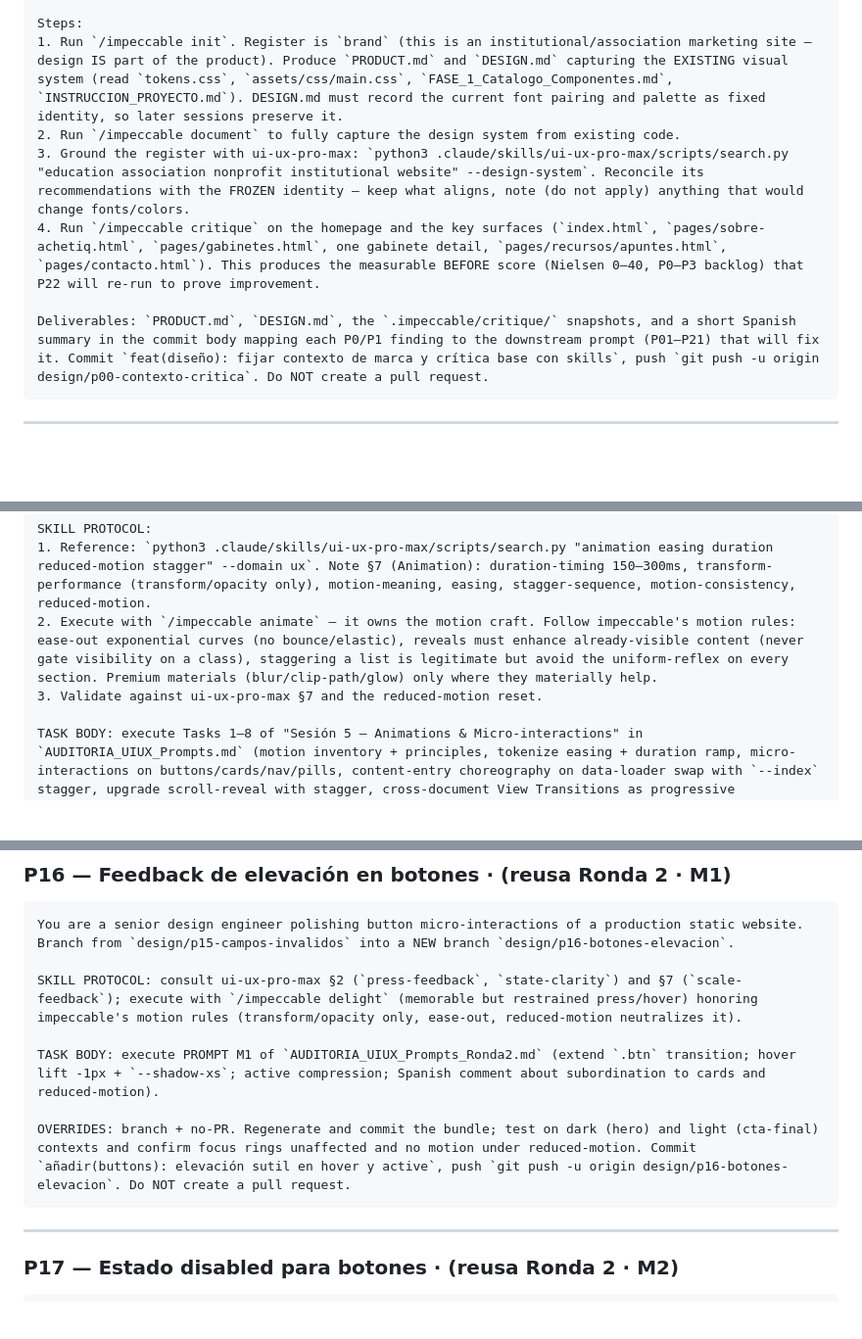
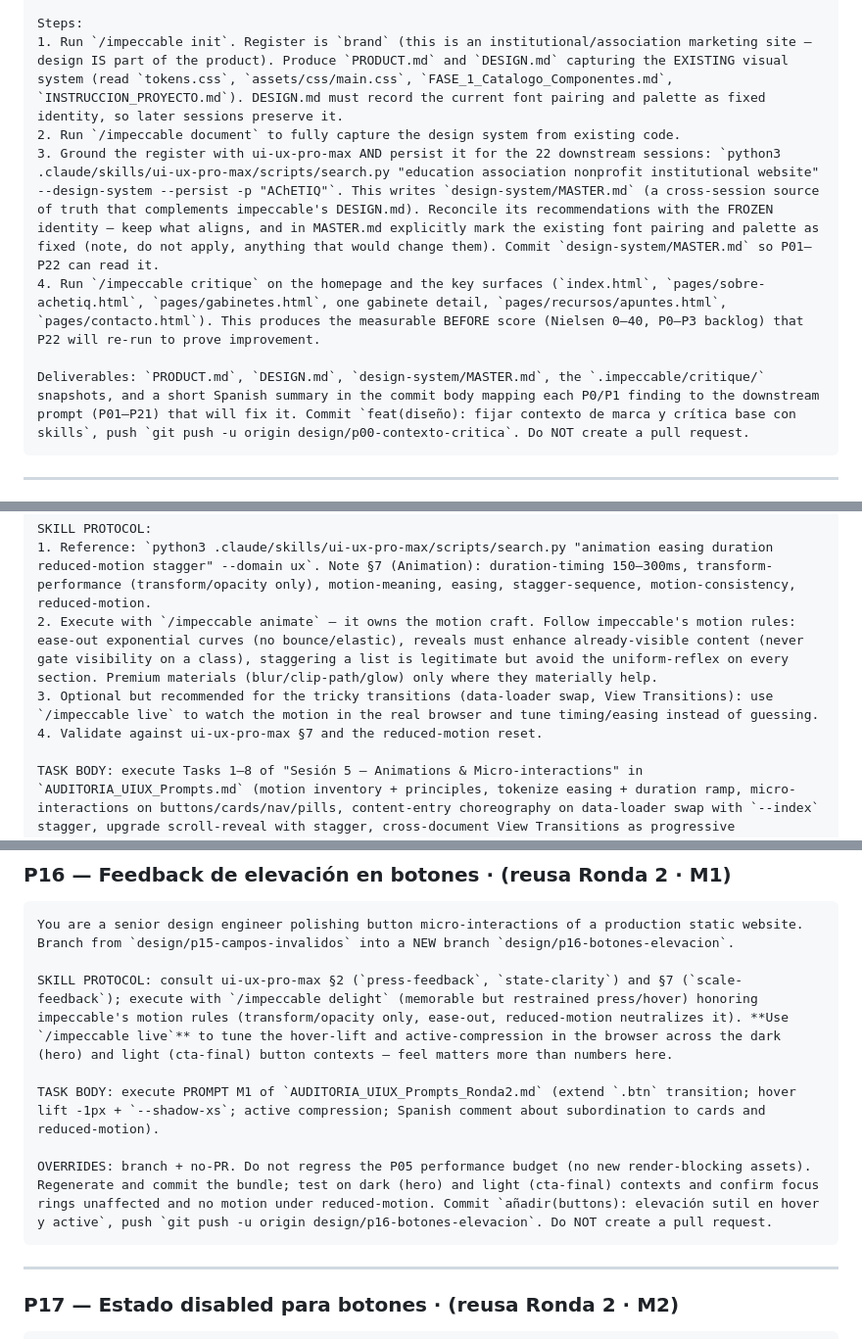
Before and after one commit to AChETIQ/Sitio-Institucional, a Markdown page: AUDITORIA_UIUX_Bateria_Skills.md, 3 parts joined by grey strips. Shown at 98% size. Drawn GitHub-style; blank space fills up the shorter version.

````diff
--- a/AUDITORIA_UIUX_Bateria_Skills.md
+++ b/AUDITORIA_UIUX_Bateria_Skills.md
@@ -87,10 +90,10 @@ GOLDEN RULES (apply to every step): the existing fonts and palette are FROZEN an
 Steps:
 1. Run `/impeccable init`. Register is `brand` (this is an institutional/association marketing site — design IS part of the product). Produce `PRODUCT.md` and `DESIGN.md` capturing the EXISTING visual system (read `tokens.css`, `assets/css/main.css`, `FASE_1_Catalogo_Componentes.md`, `INSTRUCCION_PROYECTO.md`). DESIGN.md must record the current font pairing and palette as fixed identity, so later sessions preserve it.
 2. Run `/impeccable document` to fully capture the design system from existing code.
-3. Ground the register with ui-ux-pro-max: `python3 .claude/skills/ui-ux-pro-max/scripts/search.py "education association nonprofit institutional website" --design-system`. Reconcile its recommendations with the FROZEN identity — keep what aligns, note (do not apply) anything that would change fonts/colors.
+3. Ground the register with ui-ux-pro-max AND persist it for the 22 downstream sessions: `python3 .claude/skills/ui-ux-pro-max/scripts/search.py "education association nonprofit institutional website" --design-system --persist -p "AChETIQ"`. This writes `design-system/MASTER.md` (a cross-session source of truth that complements impeccable's DESIGN.md). Reconcile its recommendations with the FROZEN identity — keep what aligns, and in MASTER.md explicitly mark the existing font pairing and palette as fixed (note, do not apply, anything that would change them). Commit `design-system/MASTER.md` so P01–P22 can read it.
 4. Run `/impeccable critique` on the homepage and the key surfaces (`index.html`, `pages/sobre-achetiq.html`, `pages/gabinetes.html`, one gabinete detail, `pages/recursos/apuntes.html`, `pages/contacto.html`). This produces the measurable BEFORE score (Nielsen 0–40, P0–P3 backlog) that P22 will re-run to prove improvement.
 
-Deliverables: `PRODUCT.md`, `DESIGN.md`, the `.impeccable/critique/` snapshots, and a short Spanish summary in the commit body mapping each P0/P1 finding to the downstream prompt (P01–P21) that will fix it. Commit `feat(diseño): fijar contexto de marca y crítica base con skills`, push `git push -u origin design/p00-contexto-critica`. Do NOT create a pull request.
+Deliverables: `PRODUCT.md`, `DESIGN.md`, `design-system/MASTER.md`, the `.impeccable/critique/` snapshots, and a short Spanish summary in the commit body mapping each P0/P1 finding to the downstream prompt (P01–P21) that will fix it. Commit `feat(diseño): fijar contexto de marca y crítica base con skills`, push `git push -u origin design/p00-contexto-critica`. Do NOT create a pull request.
 ```
 
 ---
@@ -160,7 +164,8 @@ You are a senior motion-design engineer adding a restrained motion system to a p
 SKILL PROTOCOL:
 1. Reference: `python3 .claude/skills/ui-ux-pro-max/scripts/search.py "animation easing duration reduced-motion stagger" --domain ux`. Note §7 (Animation): duration-timing 150–300ms, transform-performance (transform/opacity only), motion-meaning, easing, stagger-sequence, motion-consistency, reduced-motion.
 2. Execute with `/impeccable animate` — it owns the motion craft. Follow impeccable's motion rules: ease-out exponential curves (no bounce/elastic), reveals must enhance already-visible content (never gate visibility on a class), staggering a list is legitimate but avoid the uniform-reflex on every section. Premium materials (blur/clip-path/glow) only where they materially help.
-3. Validate against ui-ux-pro-max §7 and the reduced-motion reset.
+3. Optional but recommended for the tricky transitions (data-loader swap, View Transitions): use `/impeccable live` to watch the motion in the real browser and tune timing/easing instead of guessing.
+4. Validate against ui-ux-pro-max §7 and the reduced-motion reset.
 
 TASK BODY: execute Tasks 1–8 of "Sesión 5 — Animations & Micro-interactions" in `AUDITORIA_UIUX_Prompts.md` (motion inventory + principles, tokenize easing + duration ramp, micro-interactions on buttons/cards/nav/pills, content-entry choreography on data-loader swap with `--index` stagger, upgrade scroll-reveal with stagger, cross-document View Transitions as progressive enhancement, reduced-motion safety, update catalog).
 
@@ -335,11 +340,11 @@ OVERRIDES: branch + no-PR. Regenerate and commit the bundle; confirm placeholder
 ```text
 You are a senior design engineer polishing button micro-interactions of a production static website. Branch from `design/p15-campos-invalidos` into a NEW branch `design/p16-botones-elevacion`.
 
-SKILL PROTOCOL: consult ui-ux-pro-max §2 (`press-feedback`, `state-clarity`) and §7 (`scale-feedback`); execute with `/impeccable delight` (memorable but restrained press/hover) honoring impeccable's motion rules (transform/opacity only, ease-out, reduced-motion neutralizes it).
+SKILL PROTOCOL: consult ui-ux-pro-max §2 (`press-feedback`, `state-clarity`) and §7 (`scale-feedback`); execute with `/impeccable delight` (memorable but restrained press/hover) honoring impeccable's motion rules (transform/opacity only, ease-out, reduced-motion neutralizes it). **Use `/impeccable live`** to tune the hover-lift and active-compression in the browser across the dark (hero) and light (cta-final) button contexts — feel matters more than numbers here.
 
 TASK BODY: execute PROMPT M1 of `AUDITORIA_UIUX_Prompts_Ronda2.md` (extend `.btn` transition; hover lift -1px + `--shadow-xs`; active compression; Spanish comment about subordination to cards and reduced-motion).
 
-OVERRIDES: branch + no-PR. Regenerate and commit the bundle; test on dark (hero) and light (cta-final) contexts and confirm focus rings unaffected and no motion under reduced-motion. Commit `añadir(buttons): elevación sutil en hover y active`, push `git push -u origin design/p16-botones-elevacion`. Do NOT create a pull request.
+OVERRIDES: branch + no-PR. Do not regress the P05 performance budget (no new render-blocking assets). Regenerate and commit the bundle; test on dark (hero) and light (cta-final) contexts and confirm focus rings unaffected and no motion under reduced-motion. Commit `añadir(buttons): elevación sutil en hover y active`, push `git push -u origin design/p16-botones-elevacion`. Do NOT create a pull request.
 ```
 
 ---
````
Also changed, not shown: other parts of AUDITORIA_UIUX_Bateria_Skills.md (+13 -8 lines).
